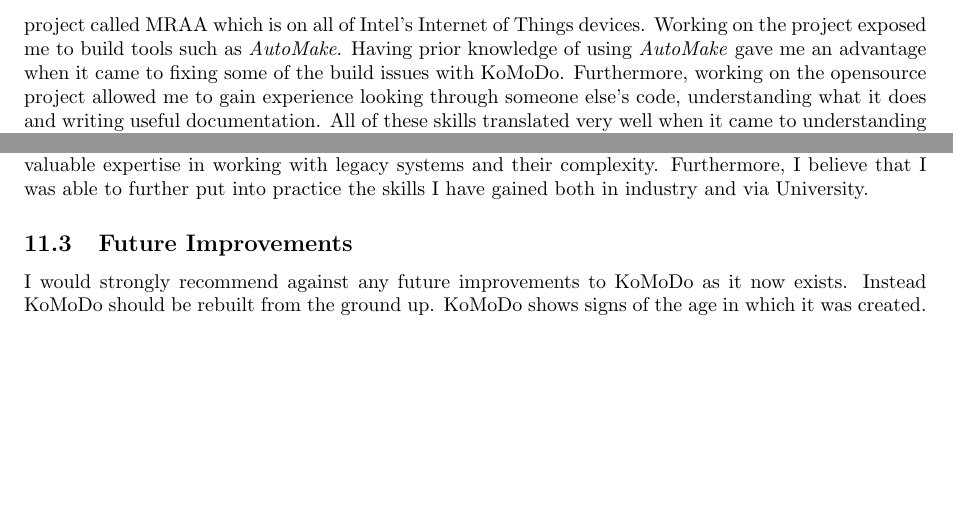
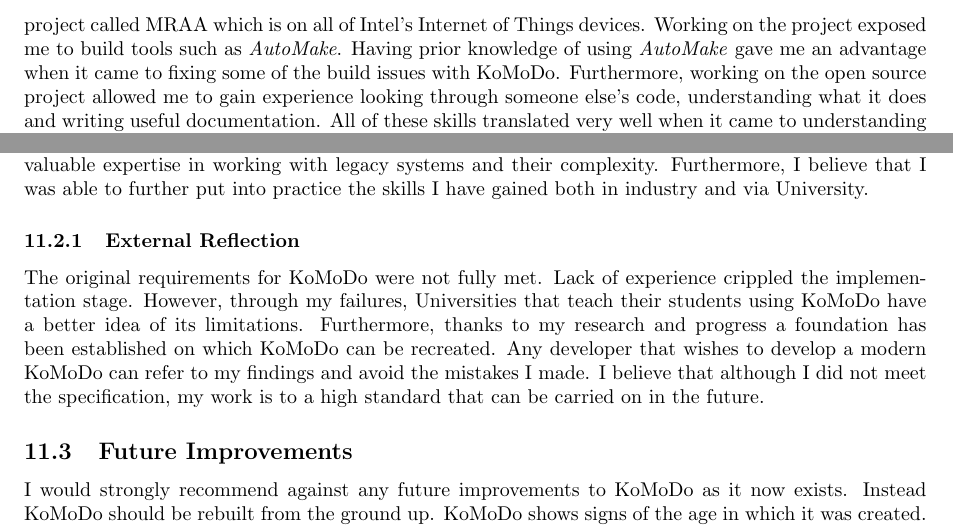
Before and after one commit to Hbrinj/mscwriteup, a LaTeX paper (main.tex, which reads reflection.tex): two parts of page 34 of 41, joined at a grey line, cut so that both start at the same text, the shorter picture padded with empty space. Compiled offline with pdfLaTeX.

Commit message:
Added reflection about external aspect
Signed-off-by: Houman Brinjcargorabi <Hbrinjcar@gmail.com>

```diff
--- a/reflection.tex
+++ b/reflection.tex
@@ -20,7 +20,7 @@
 I felt as though my experience until now, as a Computer Science student had best prepared me to take on this challenge. I was both right and wrong, I am able to manage my time efficiently and to quickly implement software requirements. However, my lack of experience with legacy systems and porting software, made this project difficult. I was unable to see the pitfalls of moving from one API to another. Thankfully, due to my time management I was able to work around this oversight and get back on track. I think that I have now gained the relevant experience for future projects.\\\\
 %
 %how year out helped, experience with modules, c, build tools etc.
-I felt as though my year in industry at Intel helped me prepare for this project. Working at Intel exposed me to a variety of technologies and scenarios. Most notably, I worked on a large opensource project called MRAA which is on all of Intel's Internet of Things devices. Working on the project exposed me to build tools such as \itl{AutoMake}. Having prior knowledge of using \itl{AutoMake} gave me an advantage when it came to fixing some of the build issues with KoMoDo. Furthermore, working on the opensource project allowed me to gain experience looking through someone else's code, understanding what it does and writing useful documentation. All of these skills translated very well when it came to understanding how KoMoDo operated.\\\\
+I felt as though my year in industry at Intel helped me prepare for this project. Working at Intel exposed me to a variety of technologies and scenarios. Most notably, I worked on a large open source project called MRAA which is on all of Intel's Internet of Things devices. Working on the project exposed me to build tools such as \itl{AutoMake}. Having prior knowledge of using \itl{AutoMake} gave me an advantage when it came to fixing some of the build issues with KoMoDo. Furthermore, working on the open source project allowed me to gain experience looking through someone else's code, understanding what it does and writing useful documentation. All of these skills translated very well when it came to understanding how KoMoDo operated.\\\\
 %
 At University, I have had the opportunity to build interactive systems, use C and objectively evaluate my choices. All of these opportunities have given me greater insight when working with KoMoDo. Additionally, I was able to make strategic decisions about how best to advance both KoMoDo's UI and, its features so that they adhered to the requirements..\\\\
 %
@@ -33,6 +33,12 @@
 %
 %
 %
+\sssctn{External Reflection}
+The original requirements for KoMoDo were not fully met. Lack of experience crippled the implementation stage. However, through my failures, Universities that teach their students using KoMoDo have a better idea of its limitations. Furthermore, thanks to my research and progress a foundation has been established on which KoMoDo can be recreated. Any developer that wishes to develop a modern KoMoDo can refer to my findings and avoid the mistakes I made. I believe that although I did not meet the specification, my work is to a high standard that can be carried on in the future.
+%Although the original requirements were not met, the Universities which use KoMoDo now have a better idea about its limitations.
+%
+%
+%
 \ssctn{Future Improvements}
 I would strongly recommend against any future improvements to KoMoDo as it now exists. Instead KoMoDo should be rebuilt from the ground up. KoMoDo shows signs of the age in which it was created. By using modern frameworks and techniques a `new' KoMoDo would last much longer. Careful planning can make KoMoDo easier to upgrade and maintain in the future.\\\\
 %
```
